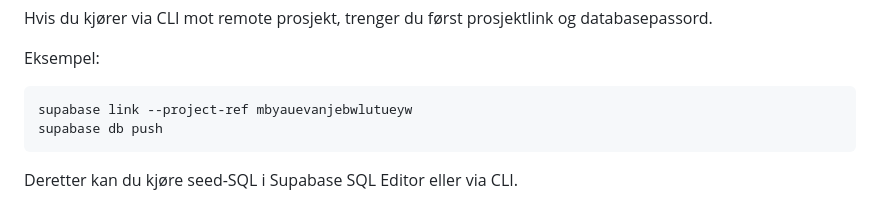
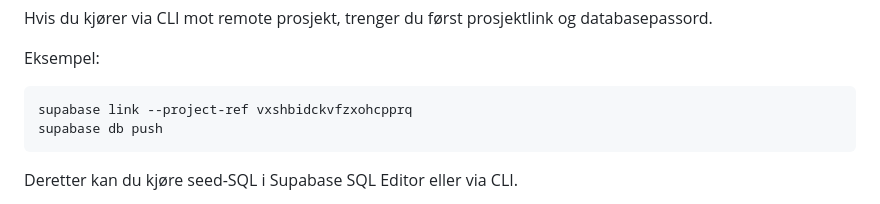
Before and after one commit to Nithusan2002/PoengJeger, a Markdown page: docs/admin-ingestion-workflow.md, the part around the change. Drawn GitHub-style.

Commit message:
Point admin docs to active Supabase project

````diff
--- a/docs/admin-ingestion-workflow.md
+++ b/docs/admin-ingestion-workflow.md
@@ -73,7 +73,7 @@ Hvis du kjører via CLI mot remote prosjekt, trenger du først prosjektlink og d
 Eksempel:
 
 ```bash
-supabase link --project-ref mbyauevanjebwlutueyw
+supabase link --project-ref vxshbidckvfzxohcpprq
 supabase db push
 ```
 
````
